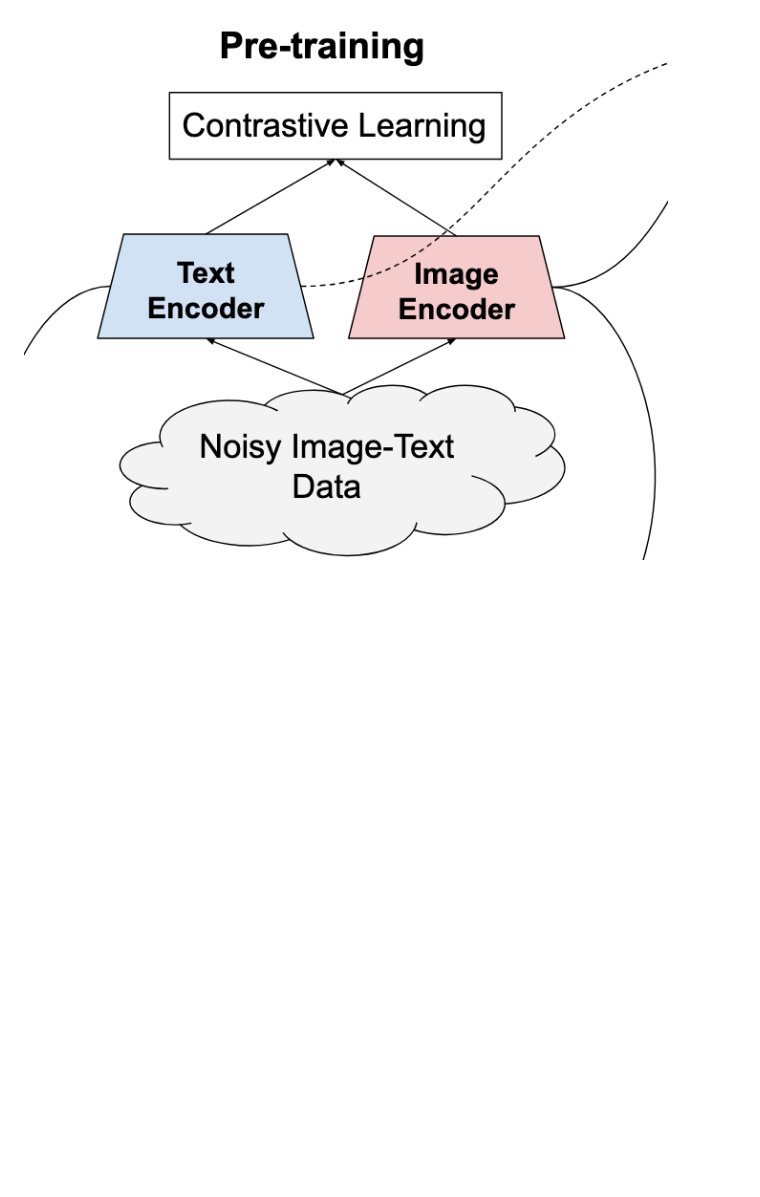
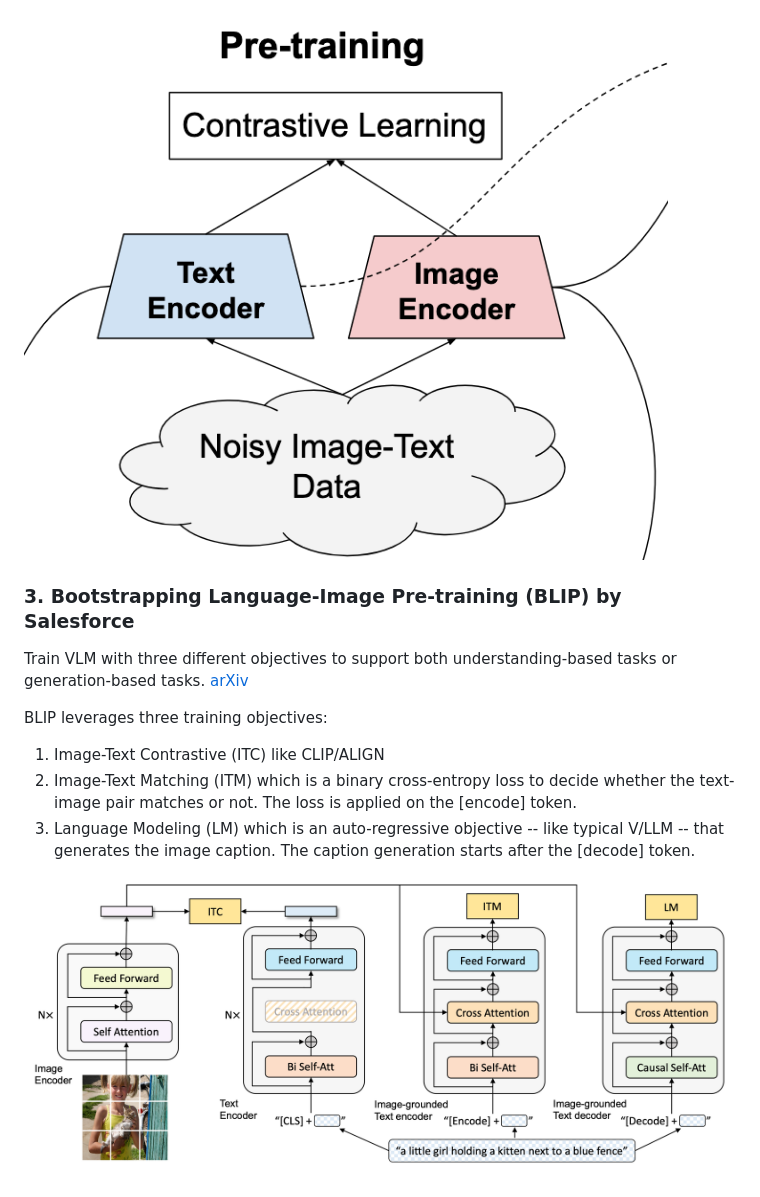
Before and after one commit to ahmdtaha/conference_notes, a Markdown page: VLM.md, the part around the change. Rendered like a GitHub page; pictures changed too: imgs/blip_salesforce.png (added); blank space fills up the shorter version.

Commit message:
Add BLIP to VLM Review

```diff
--- a/VLM.md
+++ b/VLM.md
@@ -12,3 +12,15 @@ Trains on _Noisy_ image-text pairs crawled from internet. [arXiv](https://arxiv.
 The _Noisy_ training datasets is the key difference between ALIGN and CLIP.
 
 ![](./imgs/align_google.png)
+
+
+### 3. Bootstrapping Language-Image Pre-training (BLIP) by Salesforce
+Train VLM with three different objectives to support both understanding-based tasks
+or generation-based tasks. [arXiv](https://arxiv.org/abs/2201.12086)
+
+BLIP leverages three training objectives:
+1. Image-Text Contrastive (ITC) like CLIP/ALIGN
+2. Image-Text Matching (ITM) which is a binary cross-entropy loss to decide whether the text-image pair matches or not. The loss is applied on the [encode] token.
+3. Language Modeling (LM) which is an auto-regressive objective -- like typical V/LLM -- that generates the image caption. The caption generation starts after the [decode] token.
+
+![](./imgs/blip_salesforce.png)
```
